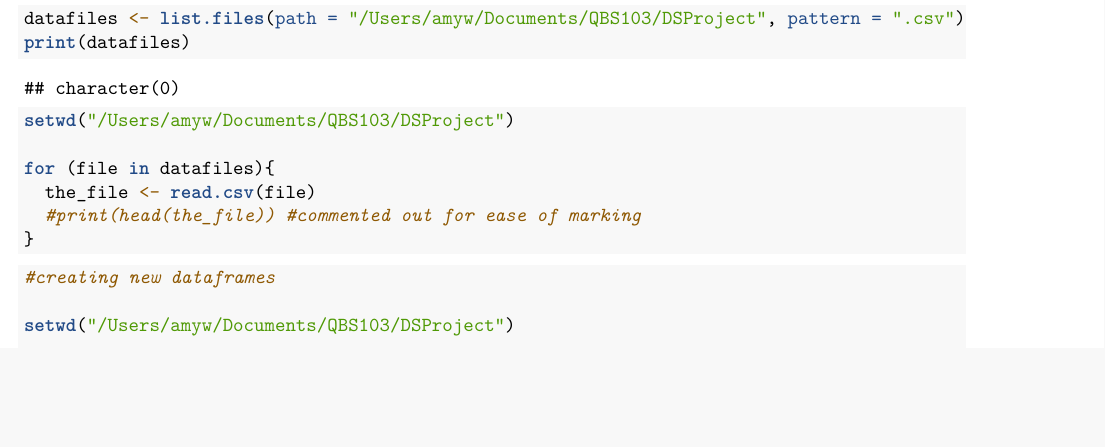
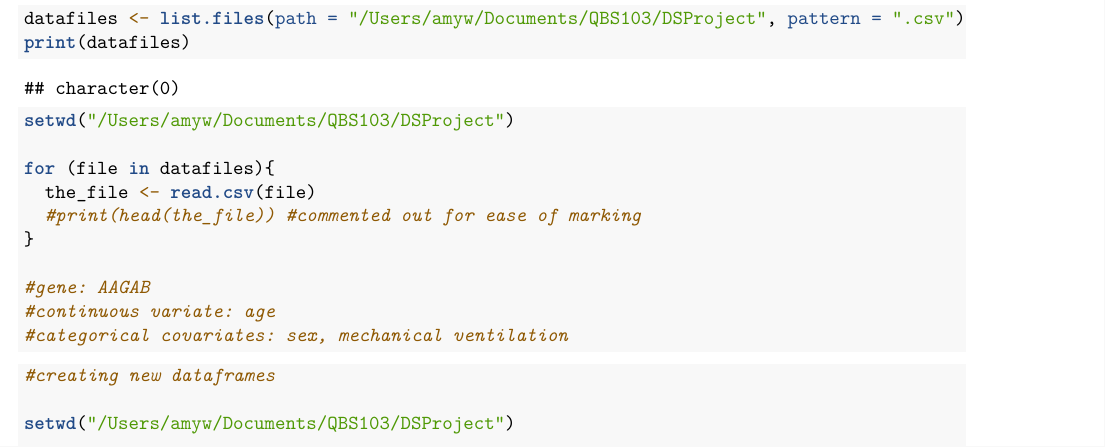
Before and after one commit to amqwang/QBS_Project, an R Markdown document (amy_wang_QBS_project.Rmd): part of page 1 of 3, cut so that both start at the same text, the shorter picture padded with empty space. Rendered offline with R 4.5, knitr and Pandoc, then LaTeX, with nearby package versions; some code elsewhere in the file could not run offline.

Commit message:
Added genes and variates
Specified gene and variates

````diff
--- a/amy_wang_QBS_project.Rmd
+++ b/amy_wang_QBS_project.Rmd
@@ -17,6 +17,10 @@ for (file in datafiles){
   the_file <- read.csv(file)
   #print(head(the_file)) #commented out for ease of marking
 }
+
+#gene: AAGAB
+#continuous variate: age
+#categorical covariates: sex, mechanical ventilation
 
 ```
 ```{r}
````
Also changed, not shown: amy_wang_QBS_project.pdf (added).
